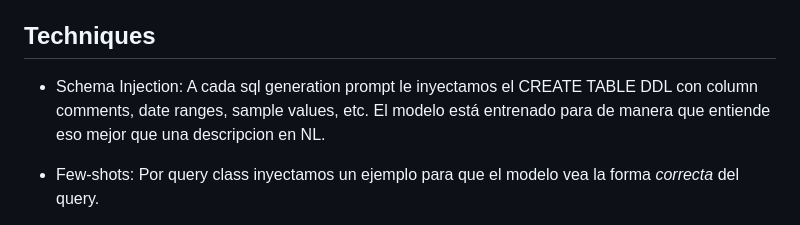
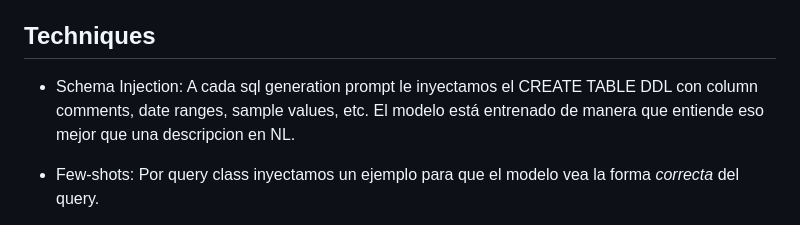
Before and after one commit to naaas94/minivii_challenge, a Markdown page: handoff_notes_in_raw_criollo.md, the part around the change. GitHub-like rendering.

```diff
--- a/handoff_notes_in_raw_criollo.md
+++ b/handoff_notes_in_raw_criollo.md
@@ -33,7 +33,7 @@ Inferencias corren via Ollama con dos modelos task-specific:
 ## Techniques
 
 - Schema Injection:
-    A cada sql generation prompt le inyectamos el CREATE TABLE DDL con column comments, date ranges, sample values, etc. El modelo está entrenado para de manera que entiende eso mejor que una descripcion en NL.
+    A cada sql generation prompt le inyectamos el CREATE TABLE DDL con column comments, date ranges, sample values, etc. El modelo está entrenado de manera que entiende eso mejor que una descripcion en NL.
 
 - Few-shots:
     Por query class inyectamos un ejemplo para que el modelo vea la forma *correcta* del query.
```
Also changed, not shown: documented_breaking_points.md (+5 -5 lines).
